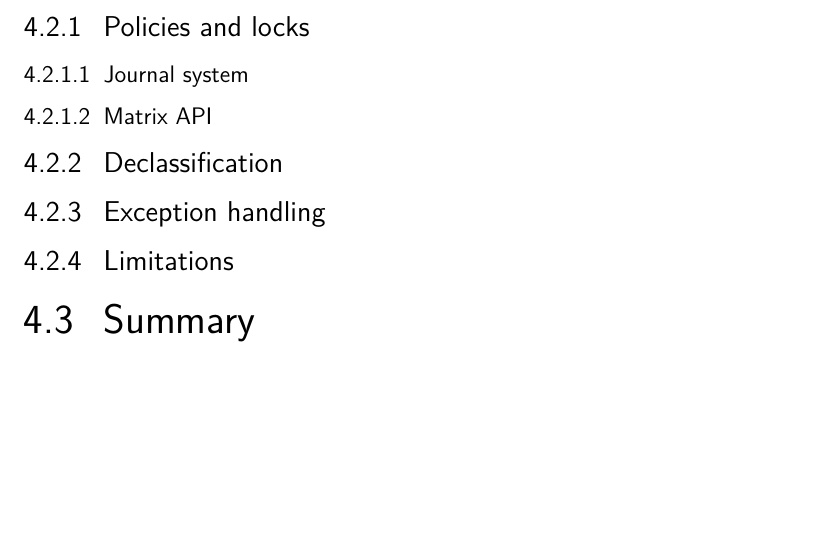
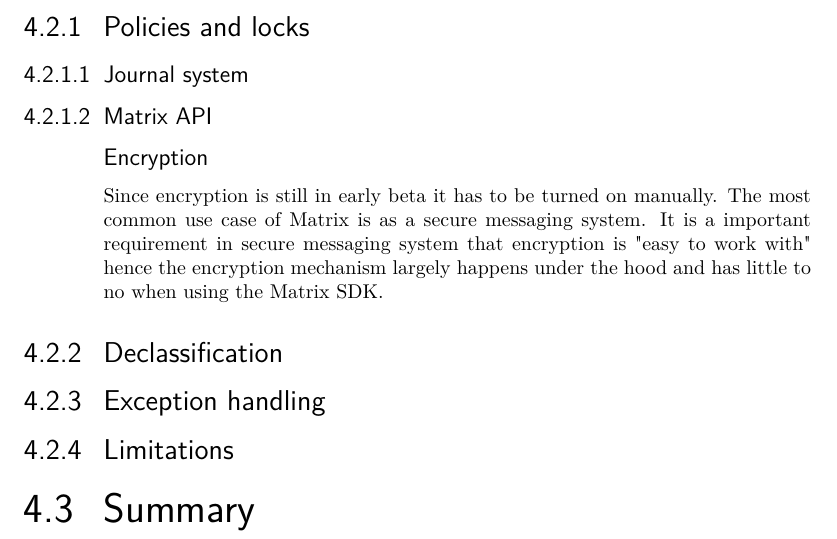
Before and after one commit to Ansuddin/Thesis-report, a LaTeX thesis (main.tex, which reads tex/Implementation.tex): part of page 48 of 53, cut so that both start at the same text, the shorter picture padded with empty space. Compiled offline with pdfLaTeX.

Commit message:
added some to implementation

```diff
--- a/tex/Implementation.tex
+++ b/tex/Implementation.tex
@@ -135,6 +135,8 @@ Another limitation is that the rooms a hospital can access are precreated and th
 
 
 
+\paragraph{Encryption}
+Since encryption is still in early beta it has to be turned on manually. The most common use case of Matrix is as a secure messaging system. It is a important requirement in secure messaging system that encryption is "easy to work with" hence the encryption mechanism largely happens under the hood and has little to no when using the Matrix SDK.
 %D Declaration examples
 
 %\subsubsection{Lattice}
```
Also changed, not shown: tex/Discussion.tex (+2 -2 lines).
